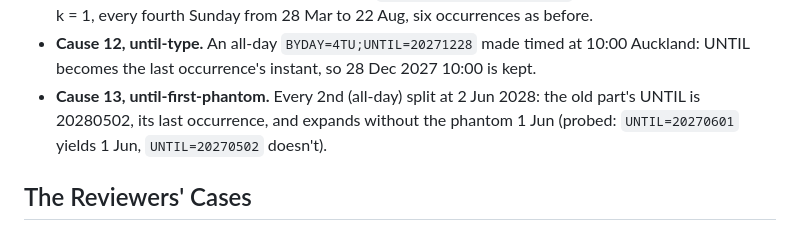
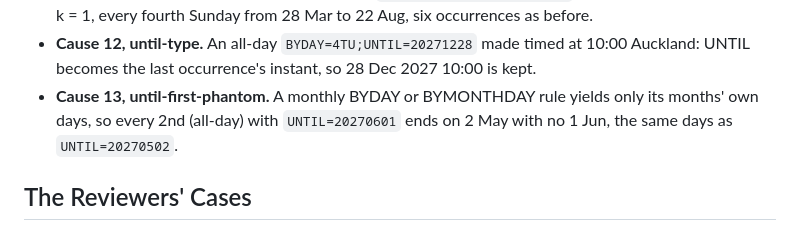
Before and after one commit to Oshyan/better-cal, a Markdown page: docs/design/series-model-examples.md, the part around the change. GitHub-like rendering.

```diff
--- a/docs/design/series-model-examples.md
+++ b/docs/design/series-model-examples.md
@@ -445,7 +445,7 @@ The harness's twelve open causes, each by the cell that settles it. Run at 976f4
 - **Cause 10, count-span.** `BYMONTHDAY=31;COUNT=6` from 31 Jan with 31 Oct edited, 31 Mar dragged to 1 Apr: every 1st, k = 1, start 1 Feb. Keep 6 events (preselected): ends 1 Jul, and the edited 31 Oct, outside, becomes an event of its own, "6 in the series + 1 separate". Keep the end: COUNT=10, the edit on 1 Nov (A Count, above).
 - **Cause 11, month-multiple.** `BYMONTHDAY=1;COUNT=11` from 1 Aug with 1 Aug moved to 31 Jul, 1 Feb dragged to 1 Mar: k = 1, start 1 Sep, the moved day keyed on 1 Sep and still showing on its own 31 Jul ("Keep 31 Jul"; with "Move to 31 Aug", there). `BYDAY=4SU;UNTIL=20270725`, 23 May dragged to 27 Jun: k = 1, every fourth Sunday from 28 Mar to 22 Aug, six occurrences as before.
 - **Cause 12, until-type.** An all-day `BYDAY=4TU;UNTIL=20271228` made timed at 10:00 Auckland: UNTIL becomes the last occurrence's instant, so 28 Dec 2027 10:00 is kept.
-- **Cause 13, until-first-phantom.** Every 2nd (all-day) split at 2 Jun 2028: the old part's UNTIL is 20280502, its last occurrence, and expands without the phantom 1 Jun (probed: `UNTIL=20270601` yields 1 Jun, `UNTIL=20270502` doesn't).
+- **Cause 13, until-first-phantom.** A monthly BYDAY or BYMONTHDAY rule yields only its months' own days, so every 2nd (all-day) with `UNTIL=20270601` ends on 2 May with no 1 Jun, the same days as `UNTIL=20270502`.
 
 ## The Reviewers' Cases
 
```
Also changed, not shown: docs/design/series-model.md (+3 -3 lines).
